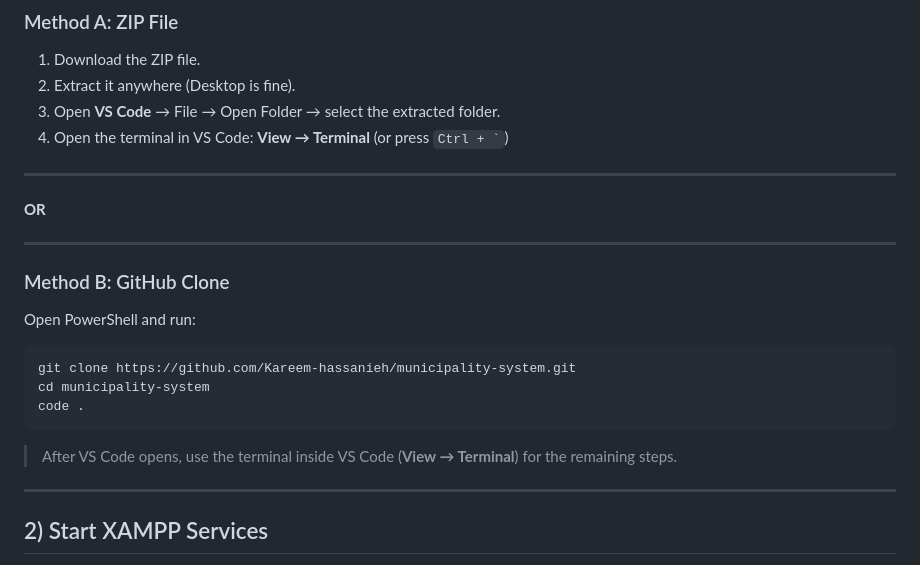
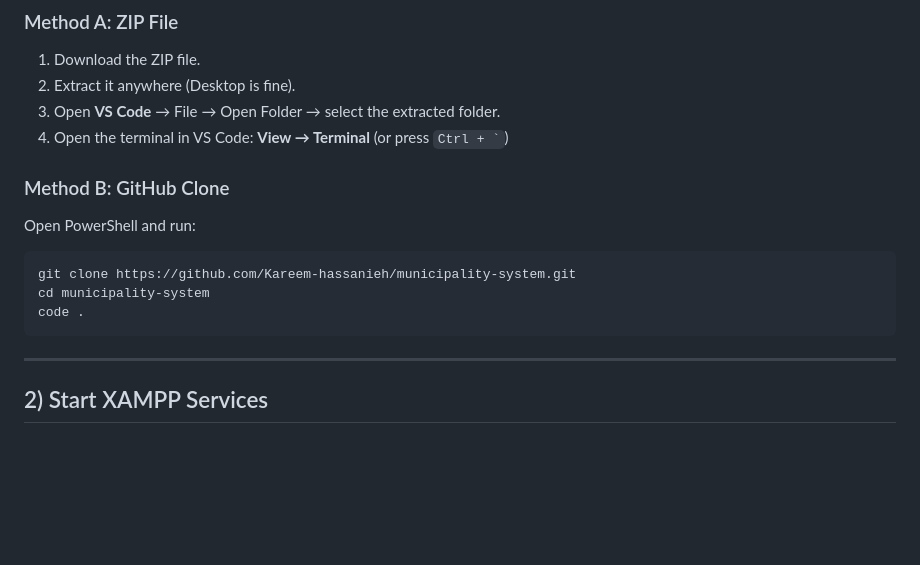
Before and after one commit to Kareem-hassanieh/municipality-system, a Markdown page: README.md, the part around the change. GitHub-like rendering; blank space fills up the shorter version.

````diff
--- a/README.md
+++ b/README.md
@@ -24,12 +24,6 @@ Make sure you have these installed:
 3. Open **VS Code** → File → Open Folder → select the extracted folder.
 4. Open the terminal in VS Code: **View → Terminal** (or press `` Ctrl + ` ``)
 
----
-
-**OR**
-
----
-
 ### Method B: GitHub Clone
 
 Open PowerShell and run:
@@ -39,8 +33,6 @@ git clone https://github.com/Kareem-hassanieh/municipality-system.git
 cd municipality-system
 code .
 ```
-
-> After VS Code opens, use the terminal inside VS Code (**View → Terminal**) for the remaining steps.
 
 ---
 
````
